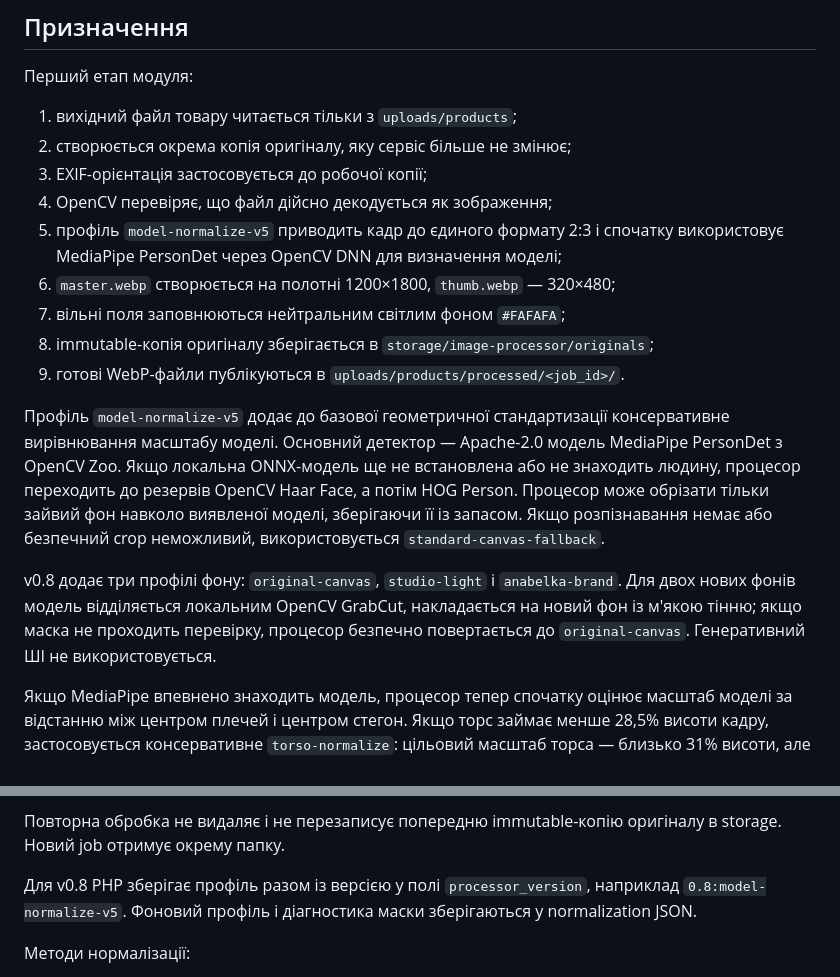
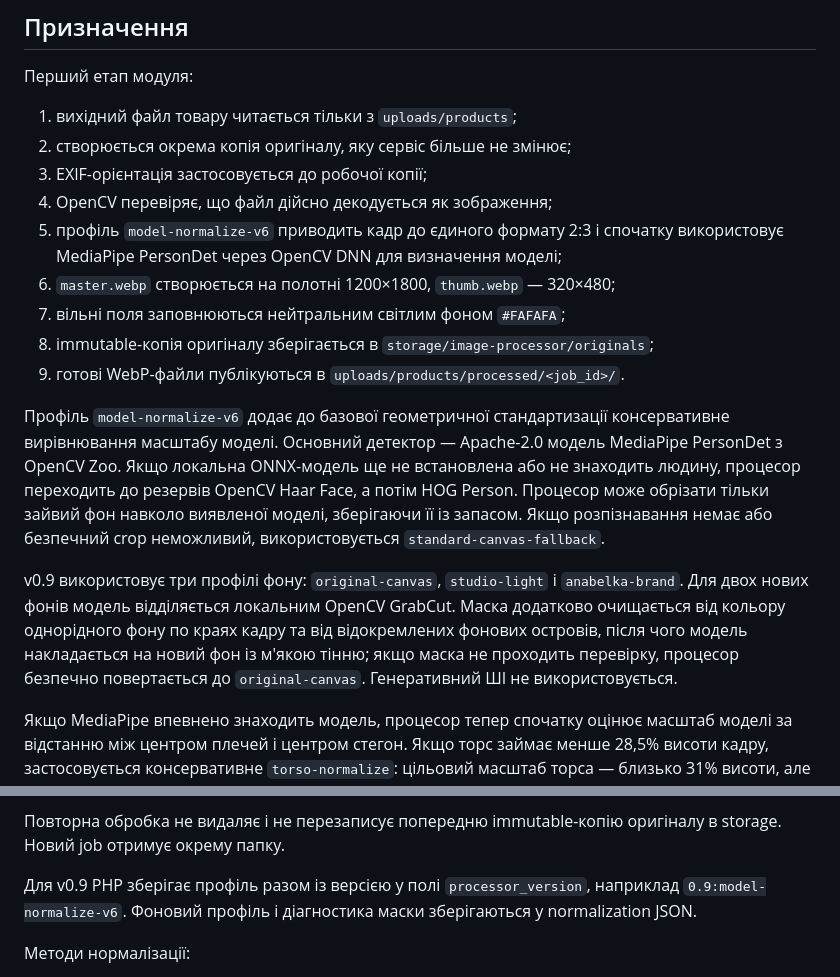
Before and after one commit to alchin07/Anabelka, a Markdown page: tools/image-processor/README.md, 2 parts joined by grey strips. Rendered like a GitHub page.

Commit message:
Document refined background masking

```diff
--- a/tools/image-processor/README.md
+++ b/tools/image-processor/README.md
@@ -10,15 +10,15 @@
 2. створюється окрема копія оригіналу, яку сервіс більше не змінює;
 3. EXIF-орієнтація застосовується до робочої копії;
 4. OpenCV перевіряє, що файл дійсно декодується як зображення;
-5. профіль `model-normalize-v5` приводить кадр до єдиного формату 2:3 і спочатку використовує MediaPipe PersonDet через OpenCV DNN для визначення моделі;
+5. профіль `model-normalize-v6` приводить кадр до єдиного формату 2:3 і спочатку використовує MediaPipe PersonDet через OpenCV DNN для визначення моделі;
 6. `master.webp` створюється на полотні 1200×1800, `thumb.webp` — 320×480;
 7. вільні поля заповнюються нейтральним світлим фоном `#FAFAFA`;
 8. immutable-копія оригіналу зберігається в `storage/image-processor/originals`;
 9. готові WebP-файли публікуються в `uploads/products/processed/<job_id>/`.
 
-Профіль `model-normalize-v5` додає до базової геометричної стандартизації консервативне вирівнювання масштабу моделі. Основний детектор — Apache-2.0 модель MediaPipe PersonDet з OpenCV Zoo. Якщо локальна ONNX-модель ще не встановлена або не знаходить людину, процесор переходить до резервів OpenCV Haar Face, а потім HOG Person. Процесор може обрізати тільки зайвий фон навколо виявленої моделі, зберігаючи її із запасом. Якщо розпізнавання немає або безпечний crop неможливий, використовується `standard-canvas-fallback`.
+Профіль `model-normalize-v6` додає до базової геометричної стандартизації консервативне вирівнювання масштабу моделі. Основний детектор — Apache-2.0 модель MediaPipe PersonDet з OpenCV Zoo. Якщо локальна ONNX-модель ще не встановлена або не знаходить людину, процесор переходить до резервів OpenCV Haar Face, а потім HOG Person. Процесор може обрізати тільки зайвий фон навколо виявленої моделі, зберігаючи її із запасом. Якщо розпізнавання немає або безпечний crop неможливий, використовується `standard-canvas-fallback`.
 
-v0.8 додає три профілі фону: `original-canvas`, `studio-light` і `anabelka-brand`. Для двох нових фонів модель відділяється локальним OpenCV GrabCut, накладається на новий фон із м'якою тінню; якщо маска не проходить перевірку, процесор безпечно повертається до `original-canvas`. Генеративний ШІ не використовується.
+v0.9 використовує три профілі фону: `original-canvas`, `studio-light` і `anabelka-brand`. Для двох нових фонів модель відділяється локальним OpenCV GrabCut. Маска додатково очищається від кольору однорідного фону по краях кадру та від відокремлених фонових островів, після чого модель накладається на новий фон із м'якою тінню; якщо маска не проходить перевірку, процесор безпечно повертається до `original-canvas`. Генеративний ШІ не використовується.
 
 Якщо MediaPipe впевнено знаходить модель, процесор тепер спочатку оцінює масштаб моделі за відстанню між центром плечей і центром стегон. Якщо торс займає менше 28,5% висоти кадру, застосовується консервативне `torso-normalize`: цільовий масштаб торса — близько 31% висоти, але процесор не залишає менше 72% вихідної висоти та перевіряє запас над плечима, під стегнами і по боках. Це збільшує занадто дрібно зняту модель без розтягування тіла.
 
@@ -129,8 +129,8 @@ SHA-256 оригіналу, розміри й вагу source/master/thumb, шл
 Повторна обробка не видаляє і не перезаписує попередню immutable-копію
 оригіналу в storage. Новий job отримує окрему папку.
 
-Для v0.8 PHP зберігає профіль разом із версією у полі
-`processor_version`, наприклад `0.8:model-normalize-v5`. Фоновий профіль і діагностика маски зберігаються у normalization JSON.
+Для v0.9 PHP зберігає профіль разом із версією у полі
+`processor_version`, наприклад `0.9:model-normalize-v6`. Фоновий профіль і діагностика маски зберігаються у normalization JSON.
 
 Методи нормалізації:
 - `mediapipe-persondet` — MediaPipe PersonDet знайшов модель і виконано безпечне кадрування;
```
